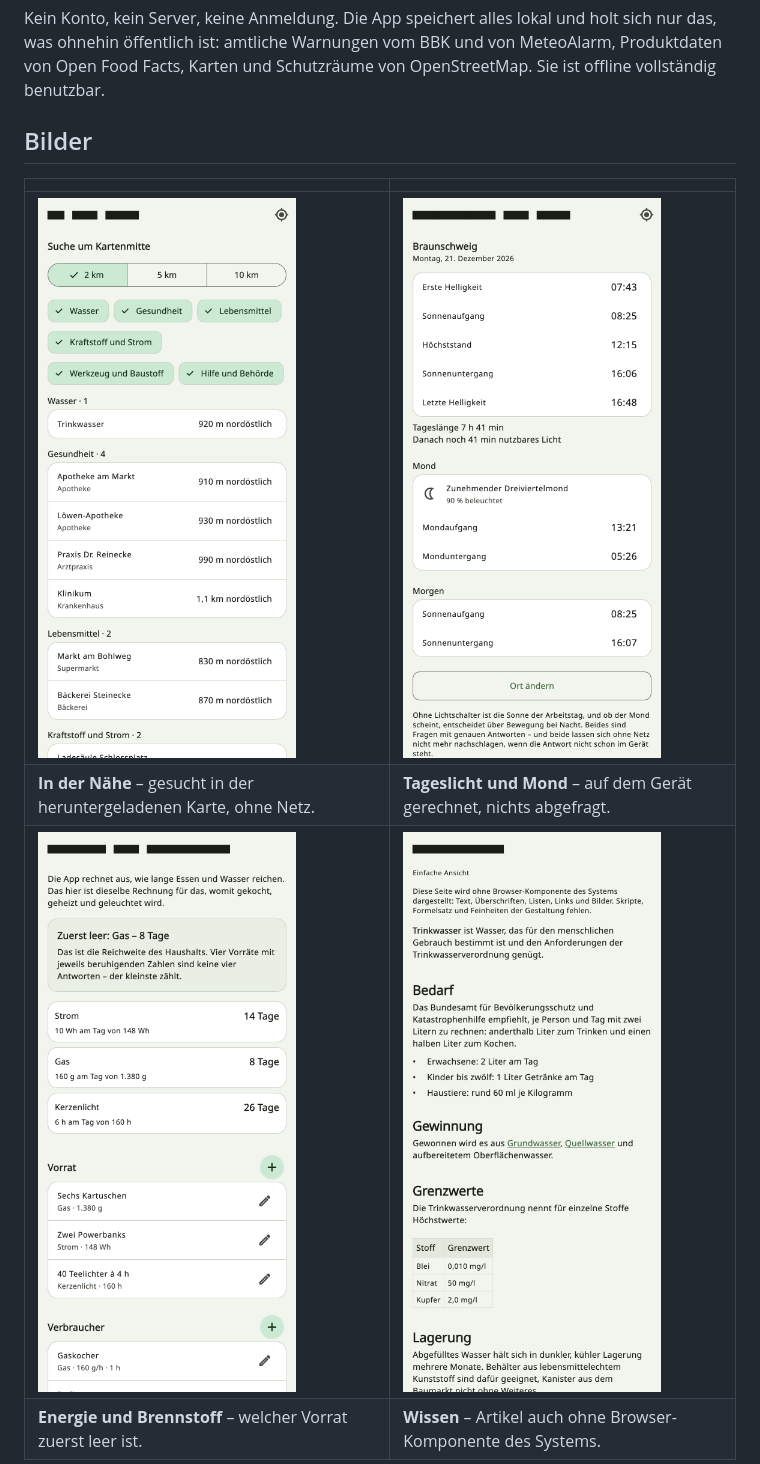
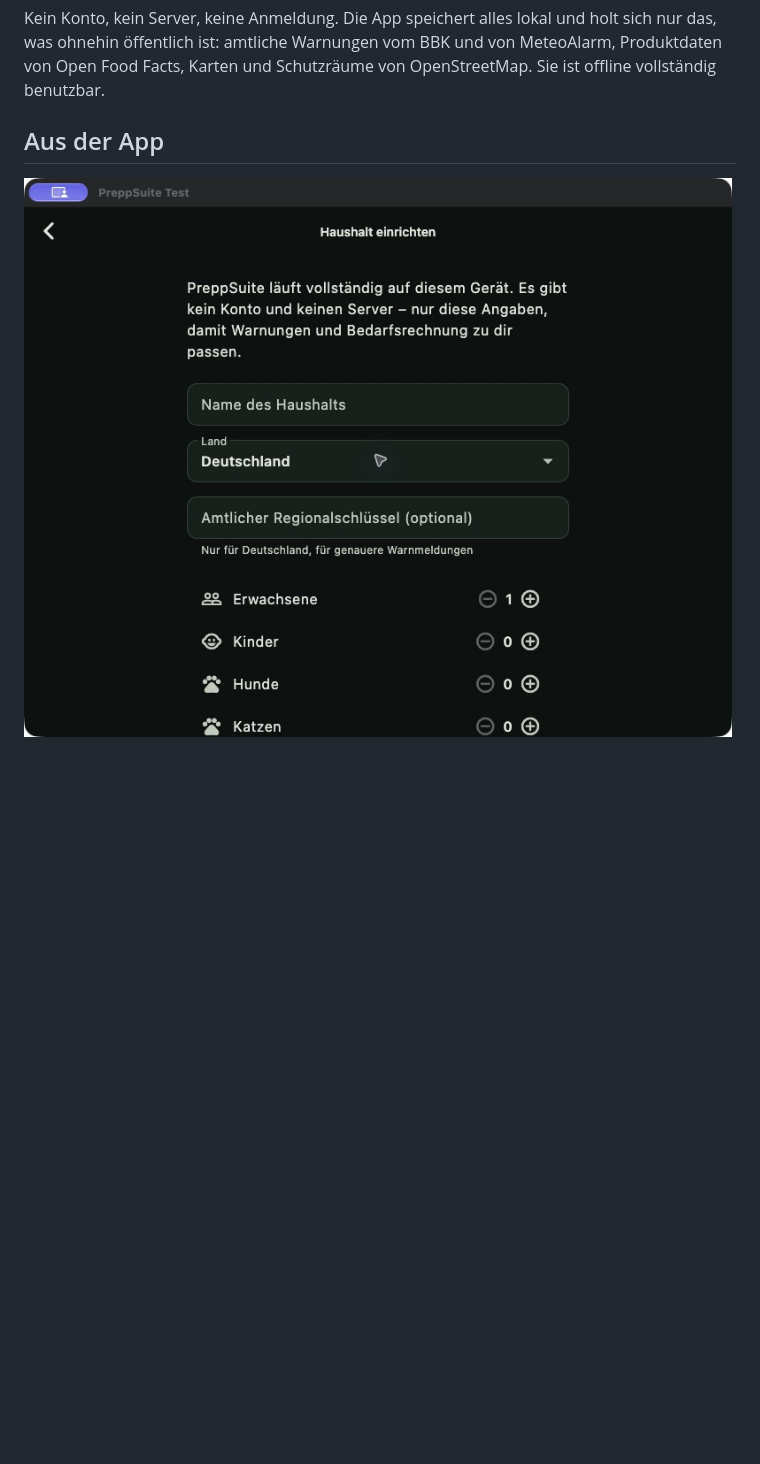
Before and after one commit to Dasevo-Digital/PrepSuite, a Markdown page: README.md, the part around one of its changes. Drawn GitHub-style; pictures changed too: docs/bilder/app-einrichtung.jpeg (added); blank space fills up the shorter version.

Commit message:
Use real app screenshot in README

```diff
--- a/README.md
+++ b/README.md
@@ -8,12 +8,7 @@ holt sich nur das, was ohnehin öffentlich ist: amtliche Warnungen vom BBK und
 von MeteoAlarm, Produktdaten von Open Food Facts, Karten und Schutzräume von
 OpenStreetMap. Sie ist offline vollständig benutzbar.
 
-## Bilder
+## Aus der App
 
-| | |
-|---|---|
-| ![In der Nähe](docs/bilder/in-der-naehe.png) | ![Tageslicht und Mond](docs/bilder/tageslicht-und-mond.png) |
-| **In der Nähe** – gesucht in der heruntergeladenen Karte, ohne Netz. | **Tageslicht und Mond** – auf dem Gerät gerechnet, nichts abgefragt. |
-| ![Energie und Brennstoff](docs/bilder/energie-und-brennstoff.png) | ![Artikel in der einfachen Ansicht](docs/bilder/artikel-einfache-ansicht.png) |
-| **Energie und Brennstoff** – welcher Vorrat zuerst leer ist. | **Wissen** – Artikel auch ohne Browser-Komponente des Systems. |
+![Einrichtung eines Haushalts in der PreppSuite-Test-App](docs/bilder/app-einrichtung.jpeg)
 
```
Also changed, not shown: other parts of README.md (+3 -9 lines).
